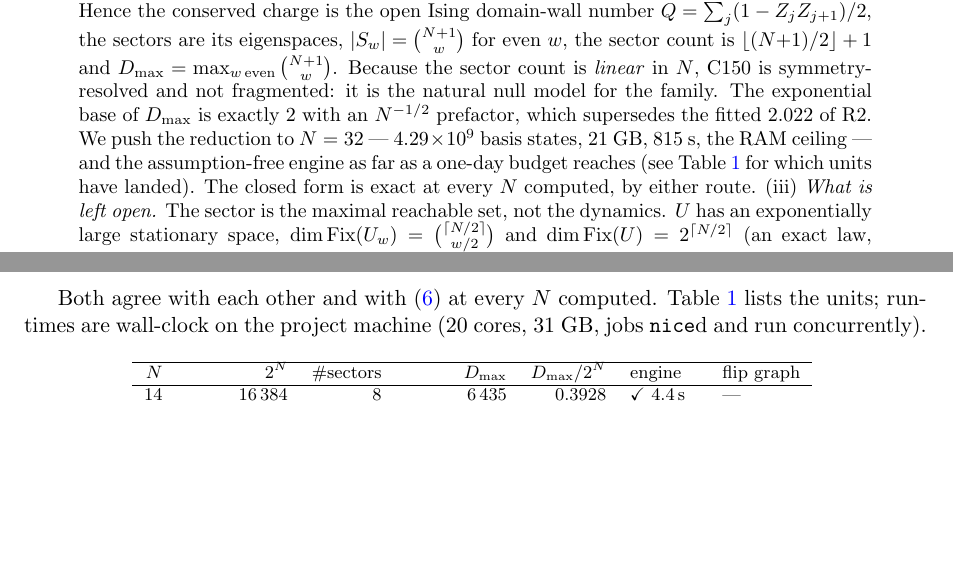
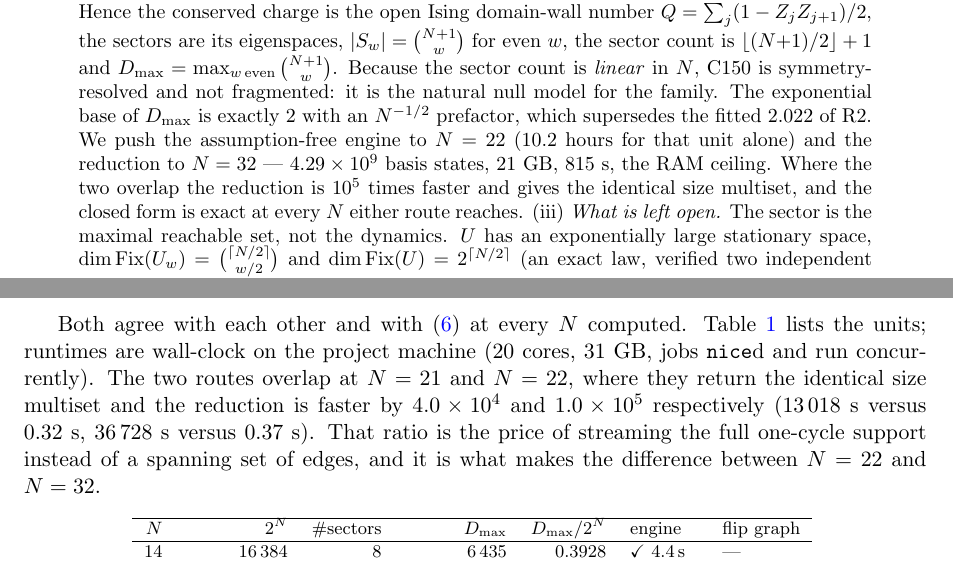
Before and after one commit to mkm2/sector_analysis_tier1, a LaTeX paper (reports/tex/R8_c150.tex): two parts of pages 1 and 5 of 9 before the commit and two parts of pages 1 and 5 of 10 after it, joined at a grey line, cut so that both start at the same text, the shorter picture padded with empty space. Compiled offline with pdfLaTeX.

Commit message:
C150: engine frontier lands at N=22, closed form confirmed
Streamed-engine units N=21 (3.6 h) and N=22 (10.2 h) obc0 completed; both
reproduce the closed form C(N+1,w) entry for entry (n_sectors 12/12,
D_max 646646 / 1352078).  The engine's cost factor is 2.8 per site.

Where the two routes overlap the flip-graph reduction returns the identical
size multiset 4.0e4 (N=21) and 1.0e5 (N=22) times faster -- 13018 s vs 0.32 s,
36728 s vs 0.37 s -- which is the whole reason the reduction reaches N=32.

N=23 (~30 h) is running but is outside this report's one-day budget.

Co-Authored-By: Claude Opus 5 <noreply@anthropic.com>
Claude-Session: https://claude.ai/code/session_01VSbhisBEhzzBK5xHzpFfbe

```diff
--- a/reports/tex/R8_c150.tex
+++ b/reports/tex/R8_c150.tex
@@ -53,11 +53,12 @@ $\lfloor (N{+}1)/2\rfloor + 1$ and $D_{\max} = \max_{w\,\mathrm{even}}
 \binom{N+1}{w}$. Because the sector count is \emph{linear} in $N$, C150 is
 symmetry-resolved and not fragmented: it is the natural null model for the
 family. The exponential base of $D_{\max}$ is exactly $2$ with an $N^{-1/2}$
-prefactor, which supersedes the fitted $2.022$ of R2. We push the reduction to
-$N=32$ --- $4.29\times10^{9}$ basis states, $21$~GB, $815$~s, the RAM ceiling ---
-and the assumption-free engine as far as a one-day budget reaches
-(see Table~\ref{tab:frontier} for which units have landed). The closed form is
-exact at every $N$ computed, by either route.
+prefactor, which supersedes the fitted $2.022$ of R2. We push the
+assumption-free engine to $N=22$ ($10.2$~hours for that unit alone) and the
+reduction to $N=32$ --- $4.29\times10^{9}$ basis states, $21$~GB, $815$~s, the
+RAM ceiling. Where the two overlap the reduction is $10^{5}$ times faster and
+gives the identical size multiset, and the closed form is exact at every $N$
+either route reaches.
 (iii) \emph{What is left open.} The sector is the maximal reachable set, not the
 dynamics. $U$ has an exponentially large stationary space,
 $\dim\Fix(U_w)=\binom{\lceil N/2\rceil}{w/2}$ and
@@ -290,7 +291,13 @@ Two frontiers are reported, deliberately kept separate.
 
 Both agree with each other and with \eqref{eq:closed} at every $N$ computed.
 Table~\ref{tab:frontier} lists the units; runtimes are wall-clock on the
-project machine ($20$ cores, $31$~GB, jobs \fn{nice}d and run concurrently).
+project machine ($20$ cores, $31$~GB, jobs \fn{nice}d and run concurrently). The
+two routes overlap at $N=21$ and $N=22$, where they return the identical size
+multiset and the reduction is faster by $4.0\times10^{4}$ and
+$1.0\times10^{5}$ respectively ($13\,018$~s versus $0.32$~s, $36\,728$~s versus
+$0.37$~s). That ratio is the price of streaming the full one-cycle support
+instead of a spanning set of edges, and it is what makes the difference between
+$N=22$ and $N=32$.
 
 \begin{table}[htbp]
 \centering\footnotesize
```
Also changed, not shown: reports/tex/tab_c150_frontier.tex (+2 -2 lines), figures/fig_c150_frontier.pdf, figures/fig_c150_frontier.png, figures/fig_c150_quantum.pdf, reports/pdf/R8_c150.pdf, reports/tex/R8_c150.tex (6 more changed lines), 2 other files.
